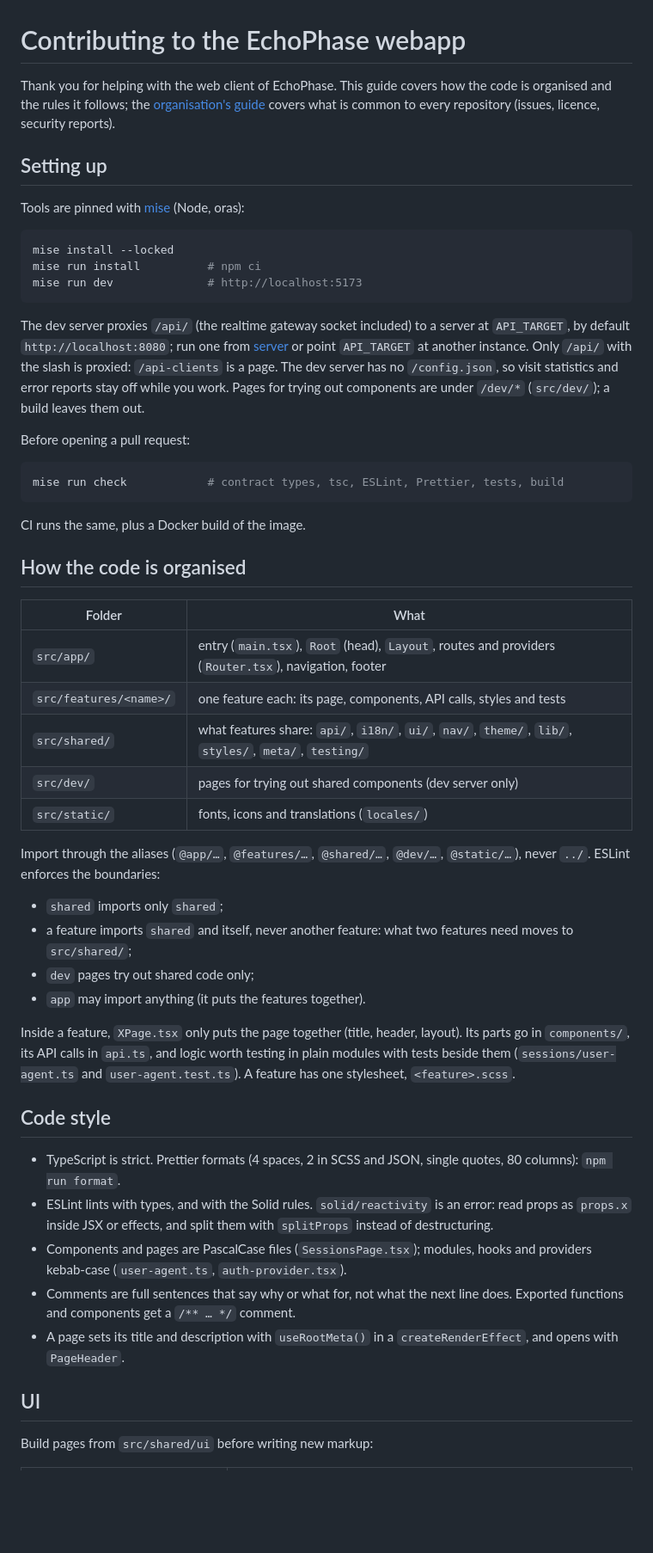
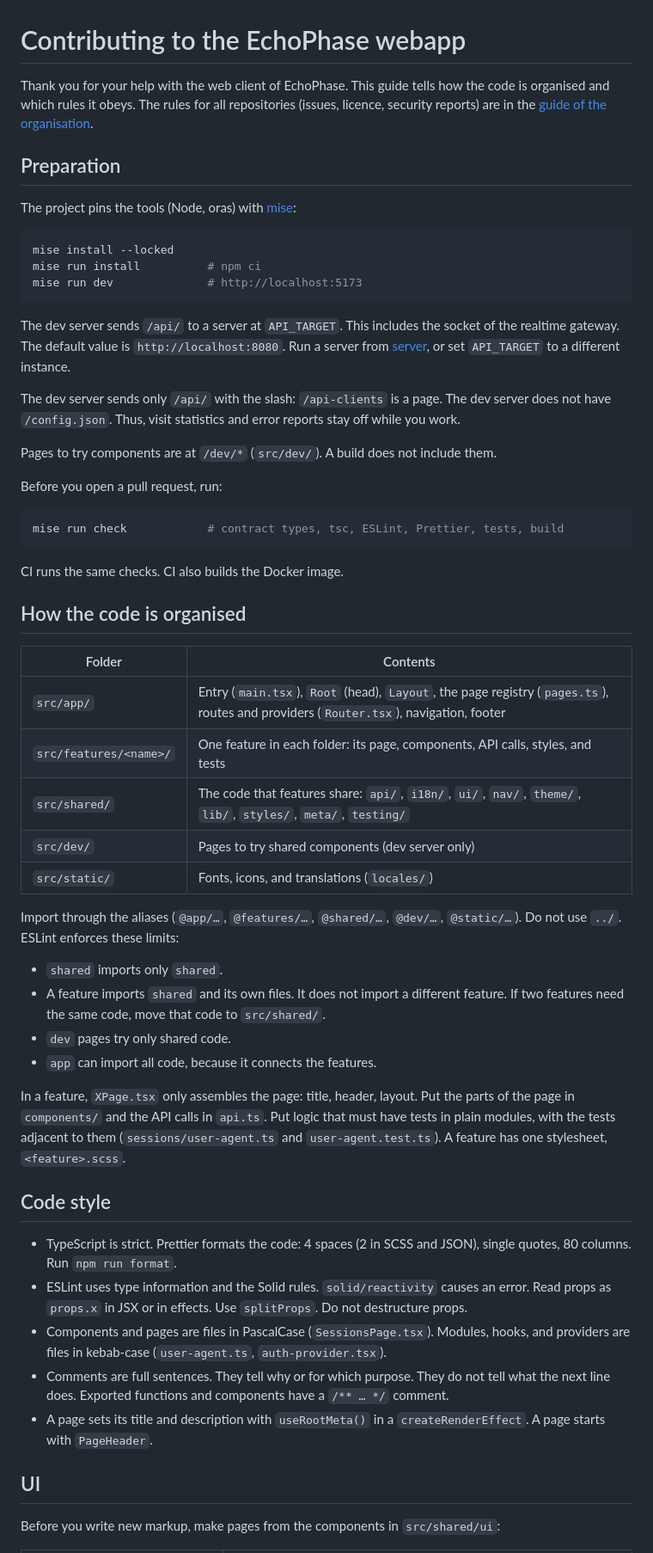
Before and after one commit to EchoPhase-Project/webapp, a Markdown page: CONTRIBUTING.md, the part around one of its changes. Shown at 86% size. GitHub-like rendering; blank space fills up the shorter version.

````diff
--- a/CONTRIBUTING.md
+++ b/CONTRIBUTING.md
@@ -1,13 +1,13 @@
 # Contributing to the EchoPhase webapp
 
-Thank you for helping with the web client of EchoPhase. This guide covers how
-the code is organised and the rules it follows; the
-[organisation's guide](https://github.com/EchoPhase-Project/.github/blob/main/CONTRIBUTING.md)
-covers what is common to every repository (issues, licence, security reports).
+Thank you for your help with the web client of EchoPhase. This guide tells how
+the code is organised and which rules it obeys. The rules for all repositories
+(issues, licence, security reports) are in the
+[guide of the organisation](https://github.com/EchoPhase-Project/.github/blob/main/CONTRIBUTING.md).
 
-## Setting up
+## Preparation
 
-Tools are pinned with [mise](https://mise.jdx.dev) (Node, oras):
+The project pins the tools (Node, oras) with [mise](https://mise.jdx.dev):
 
 ```sh
 mise install --locked
@@ -15,61 +15,70 @@ mise run install          # npm ci
 mise run dev              # http://localhost:5173
 ```
 
-The dev server proxies `/api/` (the realtime gateway socket included) to a
-server at `API_TARGET`, by default `http://localhost:8080`; run one from
-[server](https://github.com/EchoPhase-Project/server) or point `API_TARGET` at
-another instance. Only `/api/` with the slash is proxied: `/api-clients` is a
-page. The dev server has no `/config.json`, so visit statistics and error
-reports stay off while you work. Pages for trying out components are under
-`/dev/*` (`src/dev/`); a build leaves them out.
+The dev server sends `/api/` to a server at `API_TARGET`. This includes the
+socket of the realtime gateway. The default value is `http://localhost:8080`.
+Run a server from [server](https://github.com/EchoPhase-Project/server), or
+set `API_TARGET` to a different instance.
 
-Before opening a pull request:
+The dev server sends only `/api/` with the slash: `/api-clients` is a page.
+The dev server does not have `/config.json`. Thus, visit statistics and error
+reports stay off while you work.
+
+Pages to try components are at `/dev/*` (`src/dev/`). A build does not include
+them.
+
+Before you open a pull request, run:
 
 ```sh
 mise run check            # contract types, tsc, ESLint, Prettier, tests, build
 ```
 
-CI runs the same, plus a Docker build of the image.
+CI runs the same checks. CI also builds the Docker image.
 
 ## How the code is organised
 
-| Folder                 | What                                                                                                  |
-| ---------------------- | ----------------------------------------------------------------------------------------------------- |
-| `src/app/`             | entry (`main.tsx`), `Root` (head), `Layout`, routes and providers (`Router.tsx`), navigation, footer  |
-| `src/features/<name>/` | one feature each: its page, components, API calls, styles and tests                                   |
-| `src/shared/`          | what features share: `api/`, `i18n/`, `ui/`, `nav/`, `theme/`, `lib/`, `styles/`, `meta/`, `testing/` |
-| `src/dev/`             | pages for trying out shared components (dev server only)                                              |
-| `src/static/`          | fonts, icons and translations (`locales/`)                                                            |
+| Folder                 | Contents                                                                                                                             |
+| ---------------------- | ------------------------------------------------------------------------------------------------------------------------------------ |
+| `src/app/`             | Entry (`main.tsx`), `Root` (head), `Layout`, the page registry (`pages.ts`), routes and providers (`Router.tsx`), navigation, footer |
+| `src/features/<name>/` | One feature in each folder: its page, components, API calls, styles, and tests                                                       |
+| `src/shared/`          | The code that features share: `api/`, `i18n/`, `ui/`, `nav/`, `theme/`, `lib/`, `styles/`, `meta/`, `testing/`                       |
+| `src/dev/`             | Pages to try shared components (dev server only)                                                                                     |
+| `src/static/`          | Fonts, icons, and translations (`locales/`)                                                                                          |
 
 Import through the aliases (`@app/…`, `@features/…`, `@shared/…`, `@dev/…`,
-`@static/…`), never `../`. ESLint enforces the boundaries:
+`@static/…`). Do not use `../`. ESLint enforces these limits:
 
-- `shared` imports only `shared`;
-- a feature imports `shared` and itself, never another feature: what two
-  features need moves to `src/shared/`;
-- `dev` pages try out shared code only;
-- `app` may import anything (it puts the features together).
+- `shared` imports only `shared`.
+- A feature imports `shared` and its own files. It does not import a
+  different feature. If two features need the same code, move that code to
+  `src/shared/`.
+- `dev` pages try only shared code.
+- `app` can import all code, because it connects the features.
 
-Inside a feature, `XPage.tsx` only puts the page together (title, header,
-layout). Its parts go in `components/`, its API calls in `api.ts`, and logic
-worth testing in plain modules with tests beside them (`sessions/user-agent.ts`
-and `user-agent.test.ts`). A feature has one stylesheet, `<feature>.scss`.
+In a feature, `XPage.tsx` only assembles the page: title, header, layout. Put
+the parts of the page in `components/` and the API calls in `api.ts`. Put
+logic that must have tests in plain modules, with the tests adjacent to them
+(`sessions/user-agent.ts` and `user-agent.test.ts`). A feature has one
+stylesheet, `<feature>.scss`.
 
 ## Code style
 
-- TypeScript is strict. Prettier formats (4 spaces, 2 in SCSS and JSON, single
-  quotes, 80 columns): `npm run format`.
-- ESLint lints with types, and with the Solid rules. `solid/reactivity` is an
-  error: read props as `props.x` inside JSX or effects, and split them with
-  `splitProps` instead of destructuring.
-- Components and pages are PascalCase files (`SessionsPage.tsx`); modules,
-  hooks and providers kebab-case (`user-agent.ts`, `auth-provider.tsx`).
-- Comments are full sentences that say why or what for, not what the next line
-  does. Exported functions and components get a `/** … */` comment.
+- TypeScript is strict. Prettier formats the code: 4 spaces (2 in SCSS and
+  JSON), single quotes, 80 columns. Run `npm run format`.
+- ESLint uses type information and the Solid rules. `solid/reactivity` causes
+  an error. Read props as `props.x` in JSX or in effects. Use `splitProps`.
+  Do not destructure props.
+- Components and pages are files in PascalCase (`SessionsPage.tsx`). Modules,
+  hooks, and providers are files in kebab-case (`user-agent.ts`,
+  `auth-provider.tsx`).
+- Comments are full sentences. They tell why or for which purpose. They do
+  not tell what the next line does. Exported functions and components have a
+  `/** … */` comment.
 - A page sets its title and description with `useRootMeta()` in a
-  `createRenderEffect`, and opens with `PageHeader`.
+  `createRenderEffect`. A page starts with `PageHeader`.
 
 ## UI
 
-Build pages from `src/shared/ui` before writing new markup:
+Before you write new markup, make pages from the components in
+`src/shared/ui`:
 
````
Also changed, not shown: other parts of CONTRIBUTING.md (+101 -72 lines), AGENTS.md (+99 -51 lines).
